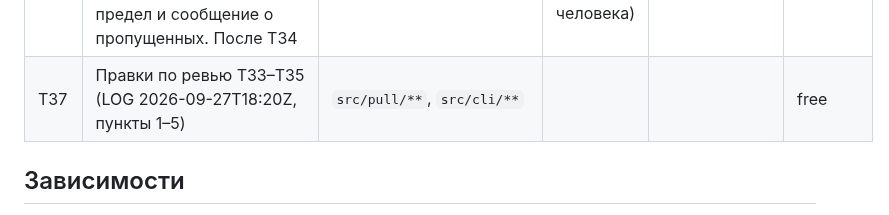
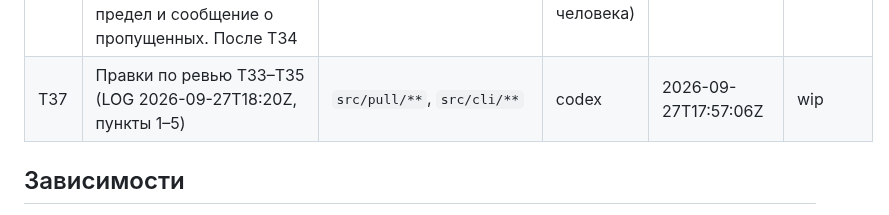
Before and after one commit to NBhey/figma-vault, a Markdown page: docs/BOARD.md, the part around the change. GitHub-like rendering.

Commit message:
[codex] T37: захват правок по ревью

```diff
--- a/docs/BOARD.md
+++ b/docs/BOARD.md
@@ -42,7 +42,7 @@
 | T34 | Пакетная выгрузка нескольких экранов: `pullFigmaSelections(urls)`, группировка по fileKey, дедупликация id, один `/nodes` на файл, общий рендер, ошибки по экрану, последовательный `writeSnapshot`, свой entry в `raw.json`, пакетный путь для `--no-assets`. После T33 | `src/pull/**` | codex | 2026-09-26T17:45:21Z | done |
 | T35 | CLI под T34: `figma-vault add <url>...`, `--no-assets` и `limits` для нескольких ссылок, вывод по экранам; поправить текст про «более строгий лимит рендера» (по документации оба Tier 1); README с условной оценкой числа запросов. После T34 | `src/cli/**`, `README*.md` | codex | 2026-09-27T17:44:41Z | done |
 | T36 | Раскрытие SECTION/CANVAS в экраны: сначала `depth=1`, затем ограниченный список корней, верхний предел и сообщение о пропущенных. После T34 | `src/pull/**` (флаг CLI — в T35 у codex) | claude (зона codex, по решению человека) | 2026-09-27T17:45Z | done |
-| T37 | Правки по ревью T33–T35 (LOG 2026-09-27T18:20Z, пункты 1–5) | `src/pull/**`, `src/cli/**` | | | free |
+| T37 | Правки по ревью T33–T35 (LOG 2026-09-27T18:20Z, пункты 1–5) | `src/pull/**`, `src/cli/**` | codex | 2026-09-27T17:57:06Z | wip |
 
 ## Зависимости
 
```
